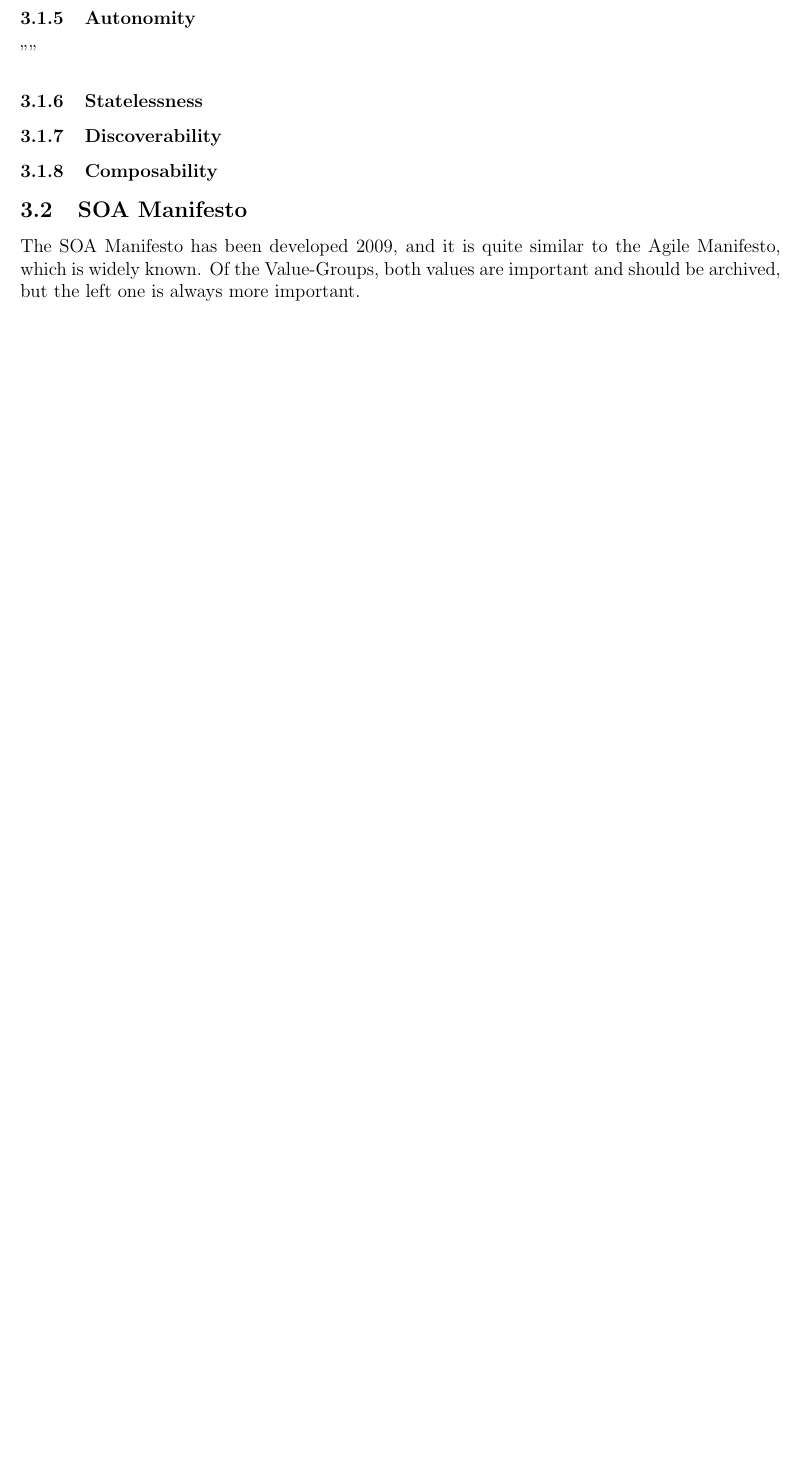
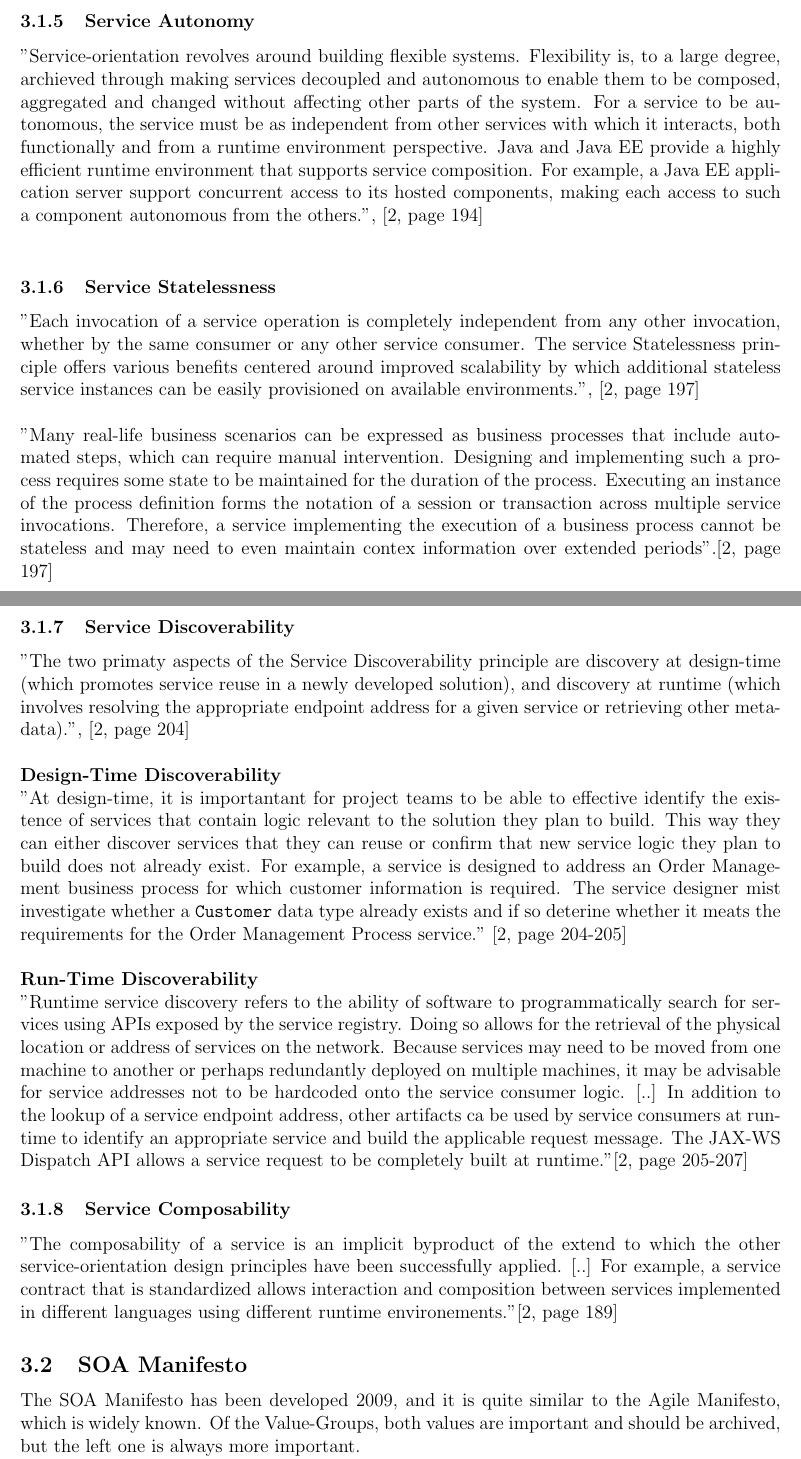
Before and after one commit to hsiegel-tgm/SOA2, a LaTeX document (Ausarbeitung.tex): part of page 9 of 20 before the commit and two parts of pages 9 and 10 of 20 after it, the two joined at a grey line, cut at the place of the change, the shorter picture padded with empty space. Compiled offline with pdfLaTeX; an older LaTeX class or package is replaced by its successor.

Commit message:
added design principles

```diff
--- a/Ausarbeitung.tex
+++ b/Ausarbeitung.tex
@@ -195,12 +198,21 @@ The following are common design characteristics associated with reusable service
 \end{itemize}
 In general, reusability is a very important design principle %TODO check
 which gets used in normal \gls{oop} as well. \cite[page 140-150]{grau}
-\subsubsection{Autonomity}
-""
-\subsubsection{Statelessness}
-\subsubsection{Discoverability}
-\subsubsection{Composability}
-\subsection{SOA Manifesto }
+\subsubsection{Service Autonomy}
+"Service-orientation revolves around building flexible systems. Flexibility is, to a large degree, archieved through making services decoupled and autonomous to enable them to be composed, aggregated and changed without affecting other parts of the system. For a service to be autonomous, the service must be as independent from other services with which it interacts, both functionally and from a runtime environment perspective. Java and Java EE provide a highly efficient runtime environment that supports service composition. For example, a Java EE application server support concurrent access to its hosted components, making each access to such a component autonomous from the others.", \cite[page 194]{grau}\\
+\subsubsection{Service Statelessness}
+"Each invocation of a service operation is completely independent from any other invocation, whether by the same consumer or any other service consumer. The service Statelessness principle offers various benefits centered around improved scalability by which additional stateless service instances can be easily provisioned on available environments.", \cite[page 197]{grau}\\
+\\
+"Many real-life business scenarios can be expressed as business processes that include automated steps, which can require manual intervention. Designing and implementing such a process requires some state to be maintained for the duration of the process. Executing an instance of the process definition forms the notation of a session or transaction across multiple service invocations. Therefore, a service implementing the execution of a business process cannot be stateless and may need to even maintain contex information over extended periods".\cite[page 197]{grau} %TODO bullshit schon wieder...
+\subsubsection{Service Discoverability}
+"The two primaty aspects of the Service Discoverability principle are discovery at design-time (which promotes service reuse in a newly developed solution), and discovery at runtime (which involves resolving the appropriate endpoint address for a given service or retrieving other metadata).", \cite[page 204]{grau}\\\\
+\textbf{Design-Time Discoverability}\\
+"At design-time, it is importantant for project teams to be able to effective identify the existence of services that contain logic relevant to the solution they plan to build. This way they can either discover services that they can reuse or confirm that new service logic they plan to build does not already exist. For example, a service is designed to address an Order Management business process for which customer information is required. The service designer mist investigate whether a \texttt{Customer} data type already exists and if so deterine whether it meats the requirements for the Order Management Process service." \cite[page 204-205]{grau}\\\\
+\textbf{Run-Time Discoverability}\\
+"Runtime service discovery refers to the ability of software to programmatically search for services using APIs exposed by the service registry. Doing so allows for the retrieval of the physical location or address of services on the network. Because services may need to be moved from one machine to another or perhaps redundantly deployed on multiple machines, it may be advisable for service addresses not to be hardcoded onto the service consumer logic. [..] In addition to the lookup of a service endpoint address, other artifacts ca be used by service consumers at runtime to identify an appropriate service and build the applicable request message. The JAX-WS Dispatch API allows a service request to be completely built at runtime."\cite[page 205-207]{grau}
+\subsubsection{Service Composability}
+"The composability of a service is an implicit byproduct of the extend to which the other service-orientation design principles have been successfully applied. [..] For example, a service contract that is standardized allows interaction and composition between services implemented in different languages using different runtime environements."\cite[page 189]{grau}
+\subsection{SOA Manifesto}
 The \gls{soa} Manifesto has been developed 2009, and it is quite similar to the Agile Manifesto, which is widely known. Of the Value-Groups, both values are important and should be archived, but the left one is always more important. \\
 \textbf{The wording of the SOA Manifesto:}\\ \\
 "We have been applying service orientation to help organizations
```
Also changed, not shown: Ausarbeitung.pdf, Ausarbeitung.tex (34 more changed lines).
